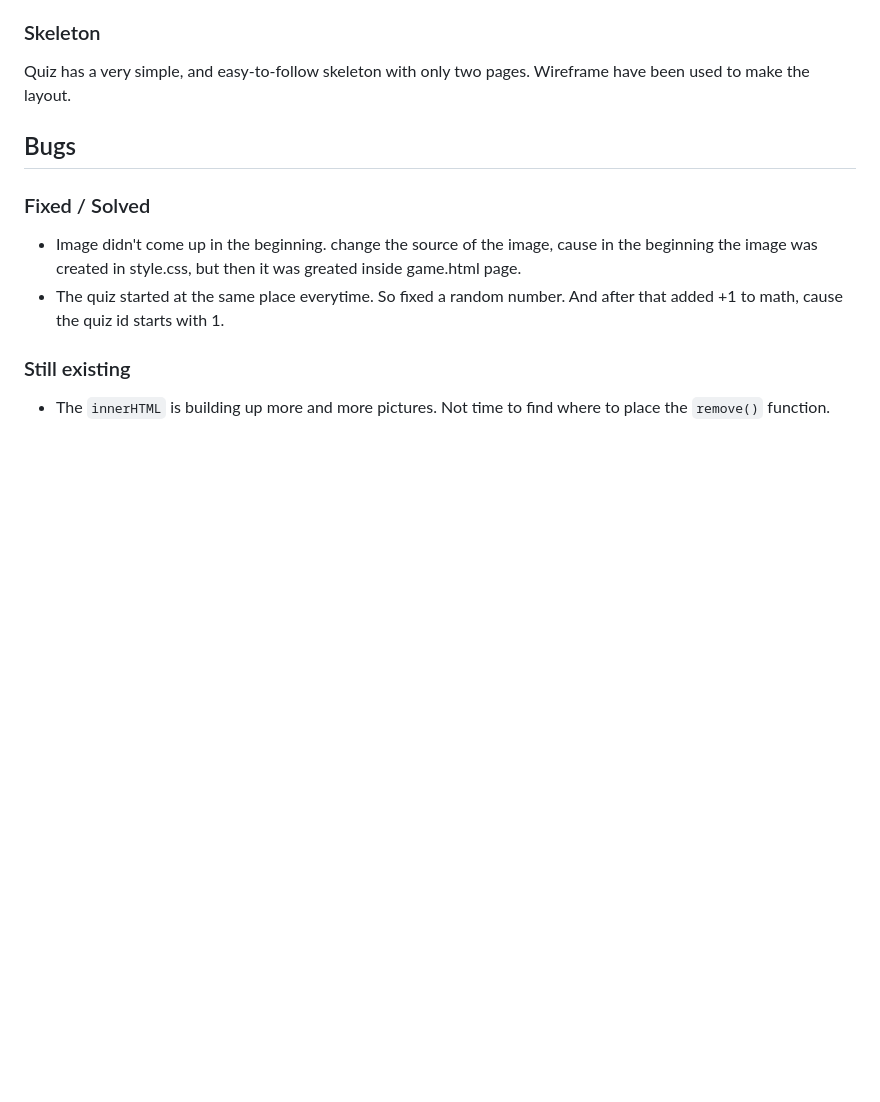
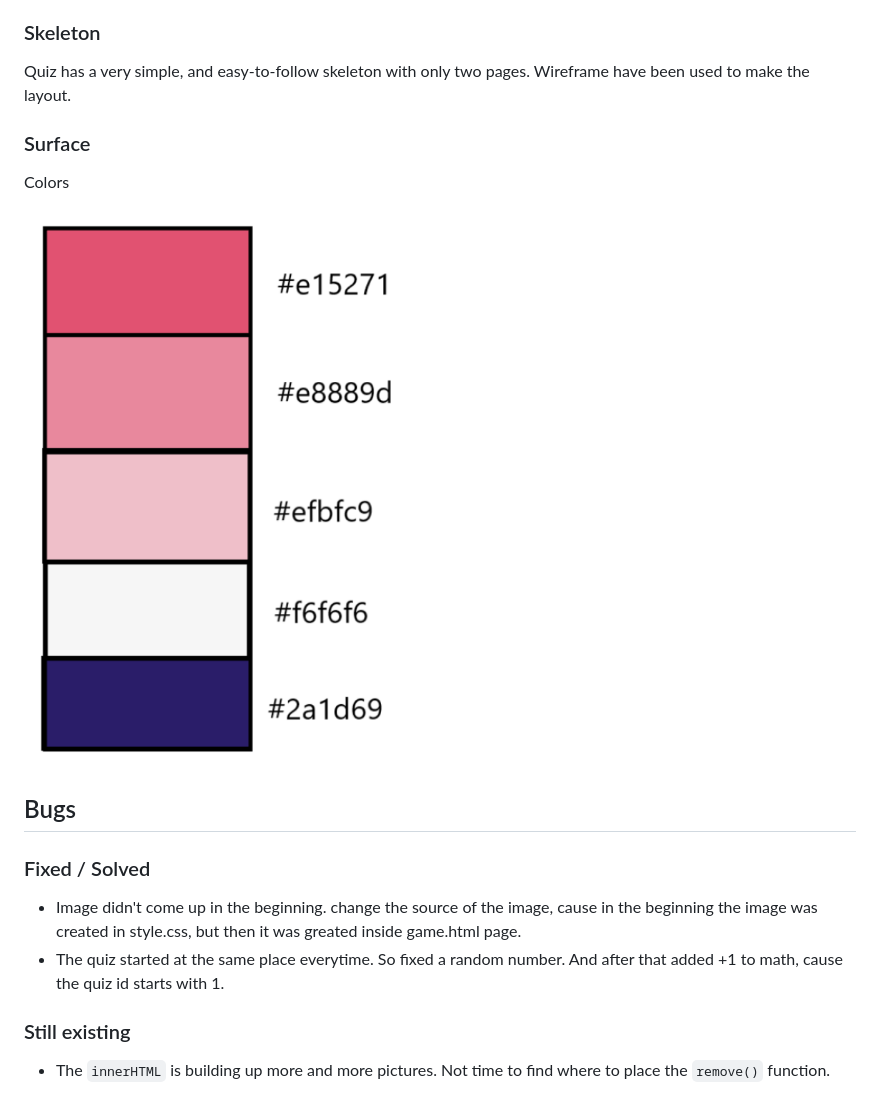
Before and after one commit to GroundBuilder/landscapequiz, a Markdown page: README.md, the part around the change. Rendered like a GitHub page; blank space fills up the shorter version.

Commit message:
Docs. UX added

```diff
--- a/README.md
+++ b/README.md
@@ -53,6 +53,12 @@ Features include:
 ### Skeleton
 
 Quiz has a very simple, and easy-to-follow skeleton with only two pages. Wireframe have been used to make the layout.
+
+### Surface
+
+Colors
+
+![Palet](docs/readme_images/farger.png)
 
 ## Bugs
 
```
